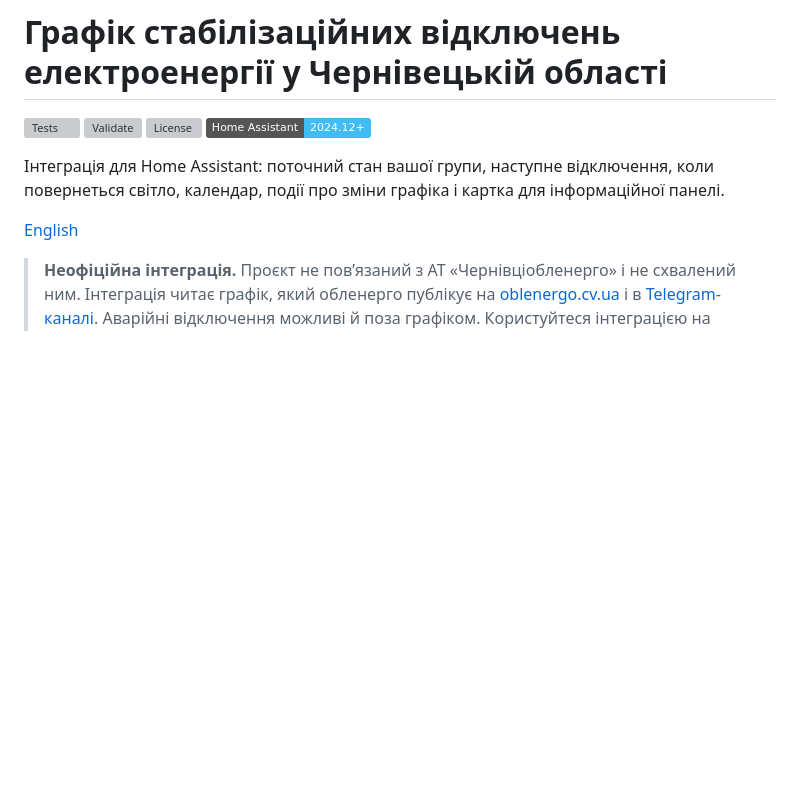
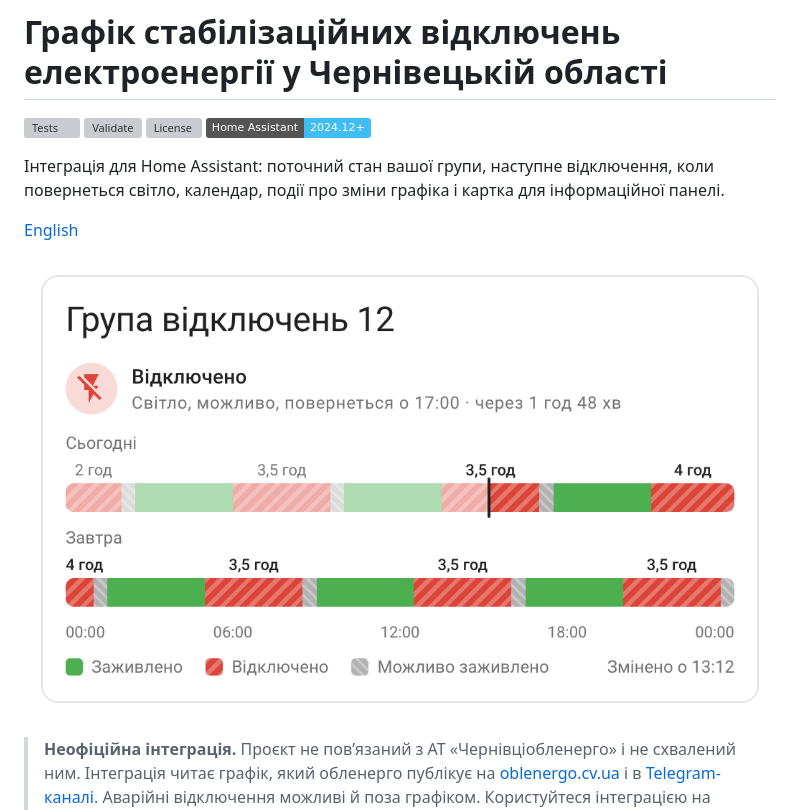
Before and after one commit to maxbanton/hass-chernivtsi-outages, a Markdown page: README.md, the part around the change. GitHub-like rendering; pictures changed too: docs/card-uk.png (added); badges without logos; blank space fills up the shorter version; grey boxes are pictures that could not be loaded.

Commit message:
Add card screenshots to the READMEs

```diff
--- a/README.md
+++ b/README.md
@@ -10,6 +10,8 @@
 інформаційної панелі.
 
 [English](README.en.md)
+
+![Картка графіка](https://raw.githubusercontent.com/maxbanton/hass-chernivtsi-outages/main/docs/card-uk.png)
 
 > **Неофіційна інтеграція.** Проєкт не пов’язаний з АТ «Чернівціобленерго» і
 > не схвалений ним. Інтеграція читає графік, який обленерго публікує на
```
Also changed, not shown: README.en.md (+2 -0 lines), docs/card-en.png (added).
